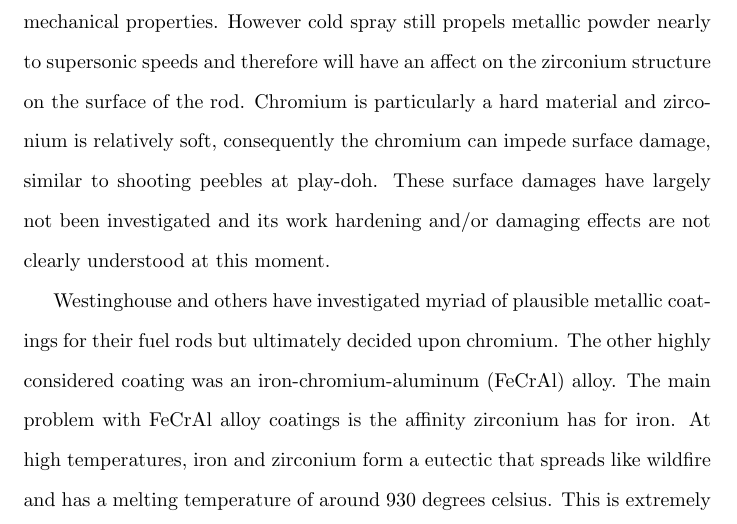
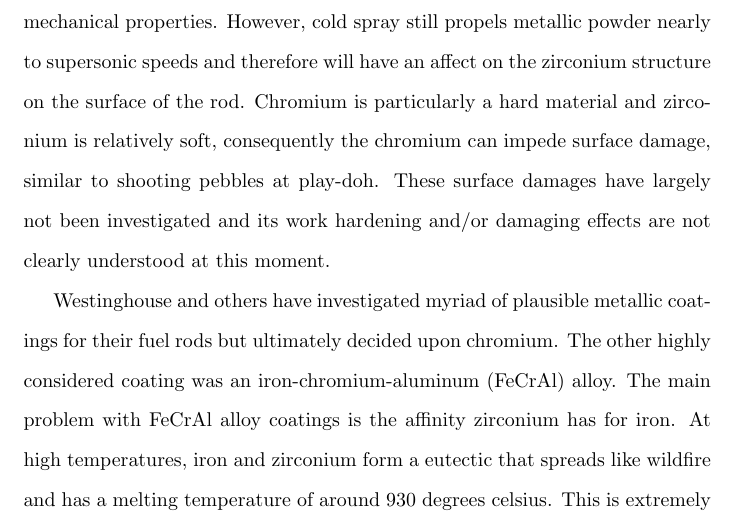
Before and after one commit to kblomstrand/chromium_coated_zirconium, a LaTeX document (Literature_Review/paper.tex): part of page 4 of 7, cut so that both start at the same text. Compiled offline with pdfLaTeX.

Commit message:
final version

```diff
--- a/Literature_Review/paper.tex
+++ b/Literature_Review/paper.tex
@@ -23,7 +23,7 @@ This is the core mechanism behind the 2011 Fukushima-Daiichi disaster. It is des
 
 Among the many different available accident tolerant fuel technologies, Westinghouse decided upon developing and short-term implementing a metallic coating on top of their existing zirconium fuel rods.  Westinghouse has been investigating this metallic coating since 2004 and has ultimately decided on coating elemental chromium.  The chrome coating will be approximately 10-30 micrometers thick.  At this thickness, the chrome coating will provide significant erosion resistance and oxidation resistance compared to the base Zirlo alloy.
 
-There are a variety of techniques to apply thin coatings to materials and for specific reasons, the cold spray process was selected as the best contender.  Although the alternative techniques are able to put down a larger coating and quicker, ultimately many were deemed unsuitable to coat zirconium fuel rods.  Cold spray was chosen mostly due to its low temperature coating process operation.  Cold spray works by running high pressure, about 2.5 MPA, gas (usually diatomic nitrogen or helium) through a nozzle that will accelerate the gas and the metallic powder to near supersonic speeds.  Operating at this lower temperature, compared to other thermal sprays, prevents the metallic powder from oxidizing before being coated, and does not greatly affect the microstructure of the base zirconium.  Not affecting the microstructure is very important to Westinghouse because they use special heat treatments and manufacturing processes and the company does not want the coating to interfere with the rods mechanical properties.  However cold spray still propels metallic powder nearly to supersonic speeds and therefore will have an affect on the zirconium structure on the surface of the rod.  Chromium is particularly a hard material and zirconium is relatively soft, consequently the chromium can impede surface damage, similar to shooting peebles at play-doh. These surface damages have largely not been investigated and its work hardening and/or damaging effects are not clearly understood at this moment.
+There are a variety of techniques to apply thin coatings to materials and for specific reasons, the cold spray process was selected as the best contender.  Although the alternative techniques are able to put down a larger coating and quicker, ultimately many were deemed unsuitable to coat zirconium fuel rods.  Cold spray was chosen mostly due to its low temperature coating process operation.  Cold spray works by running high pressure, about 2.5 MPA, gas (usually diatomic nitrogen or helium) through a nozzle that will accelerate the gas and the metallic powder to near supersonic speeds.  Operating at this lower temperature, compared to other thermal sprays, prevents the metallic powder from oxidizing before being coated, and does not greatly affect the microstructure of the base zirconium.  Not affecting the microstructure is very important to Westinghouse because they use special heat treatments and manufacturing processes and the company does not want the coating to interfere with the rods mechanical properties.  However, cold spray still propels metallic powder nearly to supersonic speeds and therefore will have an affect on the zirconium structure on the surface of the rod.  Chromium is particularly a hard material and zirconium is relatively soft, consequently the chromium can impede surface damage, similar to shooting pebbles at play-doh. These surface damages have largely not been investigated and its work hardening and/or damaging effects are not clearly understood at this moment.
 
 Westinghouse and others have investigated myriad of plausible metallic coatings for their fuel rods but ultimately decided upon chromium.  The other highly considered coating was an iron-chromium-aluminum (FeCrAl) alloy.  The main problem with FeCrAl alloy coatings is the affinity zirconium has for iron.  At high temperatures, iron and zirconium form a eutectic that spreads like wildfire and has a melting temperature of around 930 degrees celsius.  This is extremely trouble some because during a LOCA event, the cladding will certainly exceed 930 degrees celsius and this will cause the cladding surface to start to melt prematurely.  This problem can be remedied by coating a secondary intermediate layer between the zirconium and the FeCrAl coating, this inter layer being elemental molybdenum.  Although this subdues the problem significantly, this second layer has proved difficult to have adequate adhesion of the two layers and the base zirconium.  Chrome has acceptable adhesion to zirconium and excellent high temperature properties and therefore will withstand the conditions of a LOCA better than the base zirconium alloy.
 
```
Also changed, not shown: Literature_Review/paper.tex (1 more changed lines).
